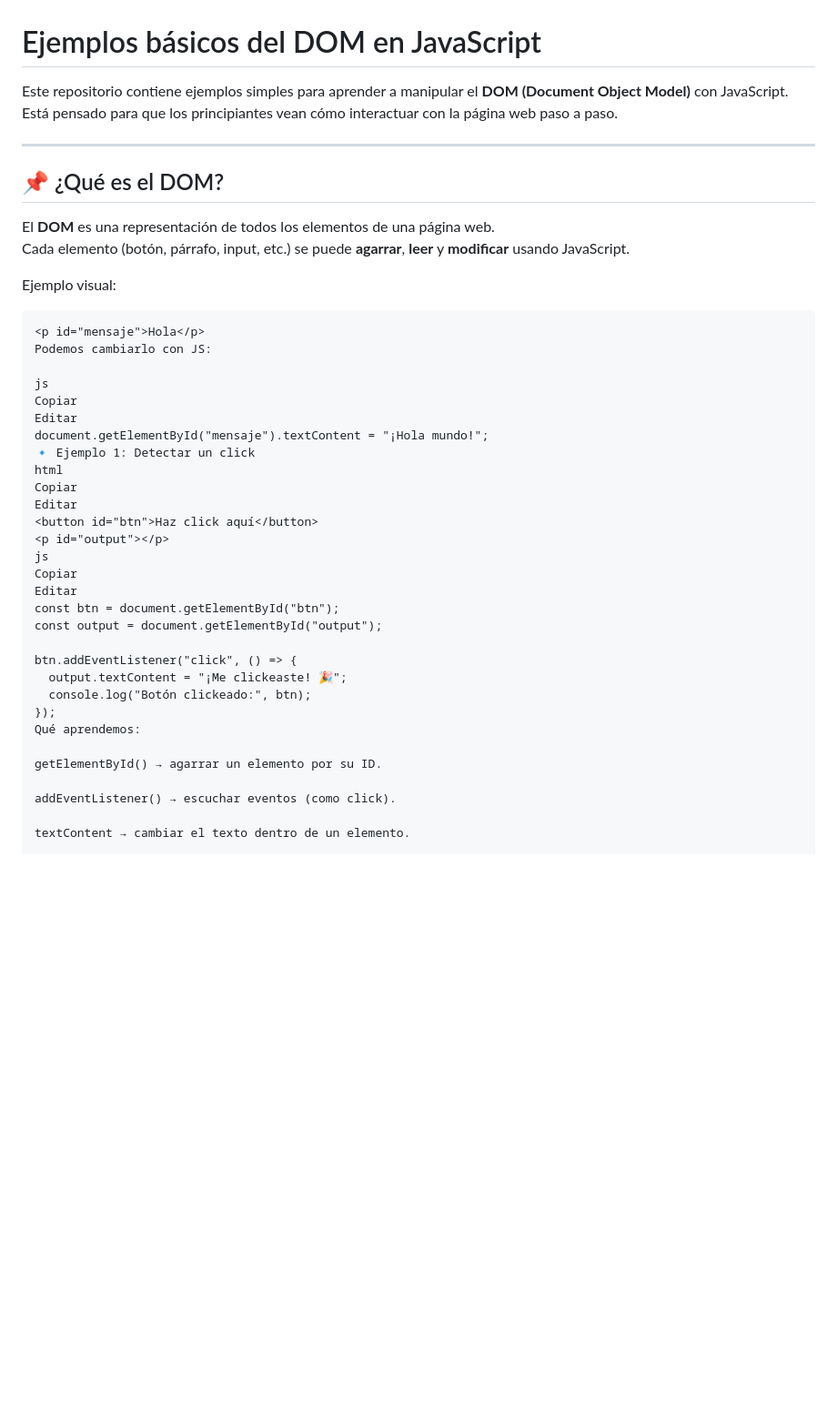
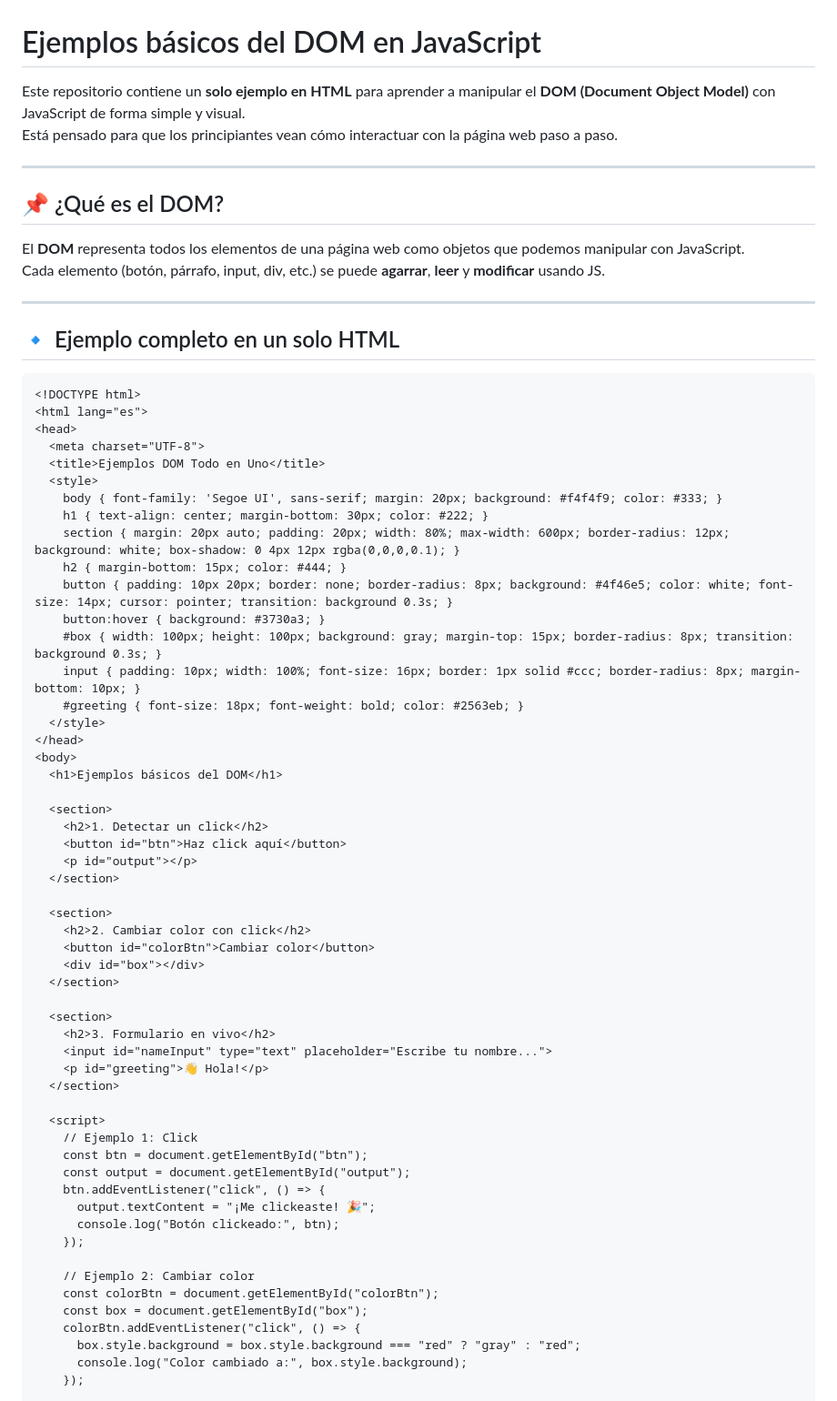
Before and after one commit to Kaitach/ExplicandoDOM, a Markdown page: README.md, the part around one of its changes. Shown at 91% size. Drawn GitHub-style; blank space fills up the shorter version.

````diff
--- a/README.md
+++ b/README.md
@@ -1,46 +1,72 @@
 # Ejemplos básicos del DOM en JavaScript
 
-Este repositorio contiene ejemplos simples para aprender a manipular el **DOM (Document Object Model)** con JavaScript.
+Este repositorio contiene un **solo ejemplo en HTML** para aprender a manipular el **DOM (Document Object Model)** con JavaScript de forma simple y visual.
 Está pensado para que los principiantes vean cómo interactuar con la página web paso a paso.
 
 ---
 
 ## 📌 ¿Qué es el DOM?
 
-El **DOM** es una representación de todos los elementos de una página web.
-Cada elemento (botón, párrafo, input, etc.) se puede **agarrar**, **leer** y **modificar** usando JavaScript.
+El **DOM** representa todos los elementos de una página web como objetos que podemos manipular con JavaScript.
+Cada elemento (botón, párrafo, input, div, etc.) se puede **agarrar**, **leer** y **modificar** usando JS.
 
-Ejemplo visual:
+---
+
+## 🔹 Ejemplo completo en un solo HTML
 
 ```html
-<p id="mensaje">Hola</p>
-Podemos cambiarlo con JS:
+<!DOCTYPE html>
+<html lang="es">
+<head>
+  <meta charset="UTF-8">
+  <title>Ejemplos DOM Todo en Uno</title>
+  <style>
+    body { font-family: 'Segoe UI', sans-serif; margin: 20px; background: #f4f4f9; color: #333; }
+    h1 { text-align: center; margin-bottom: 30px; color: #222; }
+    section { margin: 20px auto; padding: 20px; width: 80%; max-width: 600px; border-radius: 12px; background: white; box-shadow: 0 4px 12px rgba(0,0,0,0.1); }
+    h2 { margin-bottom: 15px; color: #444; }
+    button { padding: 10px 20px; border: none; border-radius: 8px; background: #4f46e5; color: white; font-size: 14px; cursor: pointer; transition: background 0.3s; }
+    button:hover { background: #3730a3; }
+    #box { width: 100px; height: 100px; background: gray; margin-top: 15px; border-radius: 8px; transition: background 0.3s; }
+    input { padding: 10px; width: 100%; font-size: 16px; border: 1px solid #ccc; border-radius: 8px; margin-bottom: 10px; }
+    #greeting { font-size: 18px; font-weight: bold; color: #2563eb; }
+  </style>
+</head>
+<body>
+  <h1>Ejemplos básicos del DOM</h1>
 
-js
-Copiar
-Editar
-document.getElementById("mensaje").textContent = "¡Hola mundo!";
-🔹 Ejemplo 1: Detectar un click
-html
-Copiar
-Editar
-<button id="btn">Haz click aquí</button>
-<p id="output"></p>
-js
-Copiar
-Editar
-const btn = document.getElementById("btn");
-const output = document.getElementById("output");
+  <section>
+    <h2>1. Detectar un click</h2>
+    <button id="btn">Haz click aquí</button>
+    <p id="output"></p>
+  </section>
 
-btn.addEventListener("click", () => {
-  output.textContent = "¡Me clickeaste! 🎉";
-  console.log("Botón clickeado:", btn);
-});
-Qué aprendemos:
+  <section>
+    <h2>2. Cambiar color con click</h2>
+    <button id="colorBtn">Cambiar color</button>
+    <div id="box"></div>
+  </section>
 
-getElementById() → agarrar un elemento por su ID.
+  <section>
+    <h2>3. Formulario en vivo</h2>
+    <input id="nameInput" type="text" placeholder="Escribe tu nombre...">
+    <p id="greeting">👋 Hola!</p>
+  </section>
 
-addEventListener() → escuchar eventos (como click).
+  <script>
+    // Ejemplo 1: Click
+    const btn = document.getElementById("btn");
+    const output = document.getElementById("output");
+    btn.addEventListener("click", () => {
+      output.textContent = "¡Me clickeaste! 🎉";
+      console.log("Botón clickeado:", btn);
+    });
 
-textContent → cambiar el texto dentro de un elemento.
+    // Ejemplo 2: Cambiar color
+    const colorBtn = document.getElementById("colorBtn");
+    const box = document.getElementById("box");
+    colorBtn.addEventListener("click", () => {
+      box.style.background = box.style.background === "red" ? "gray" : "red";
+      console.log("Color cambiado a:", box.style.background);
+    });
 
````
Also changed, not shown: other parts of README.md (+11 -64 lines).
